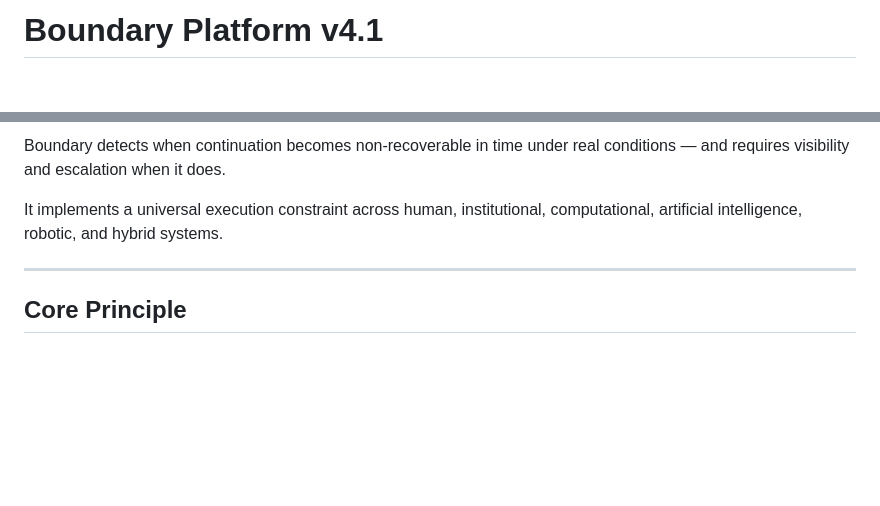
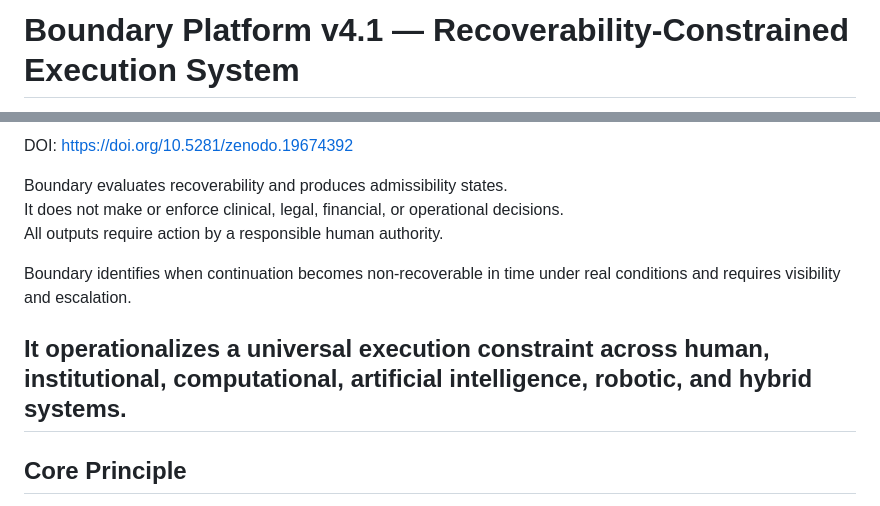
Before and after one commit to intervalstudio-creator/recoverability-constrained-systems, a Markdown page: README.md, 2 parts joined by grey strips. Drawn GitHub-style; blank space fills up the shorter version.

Commit message:
v4.1 — final release with DOI integration and documentation alignment
v4.1 — finalize platform release, documentation alignment, and Zenodo DOI integration

- updated README with DOI badge and citation link (10.5281/zenodo.19674392)
- aligned documentation with recoverability-constrained execution framework
- clarified evaluation vs decision boundary (no autonomous execution)
- standardized wording: “requires visibility and escalation”
- updated API terminology to event-driven evaluation
- added offline evaluation constraint (no external action)
- integrated authoritative framework DOIs across records

```diff
--- a/README.md
+++ b/README.md
@@ -1,2 +1,2 @@
-# Boundary Platform v4.1
+# Boundary Platform v4.1 — Recoverability-Constrained Execution System
 
@@ -4,8 +4,13 @@
 
-Boundary detects when continuation becomes non-recoverable in time under real conditions — and requires visibility and escalation when it does.
+DOI: https://doi.org/10.5281/zenodo.19674392
 
-It implements a universal execution constraint across human, institutional, computational, artificial intelligence, robotic, and hybrid systems.
+Boundary evaluates recoverability and produces admissibility states.
+It does not make or enforce clinical, legal, financial, or operational decisions.
+All outputs require action by a responsible human authority.
 
+Boundary identifies when continuation becomes non-recoverable in time under real conditions and requires visibility and escalation.
+
+It operationalizes a universal execution constraint across human, institutional, computational, artificial intelligence, robotic, and hybrid systems.
 ---
 
 ## Core Principle
```
Also changed, not shown: other parts of README.md (+1 -1 lines).
